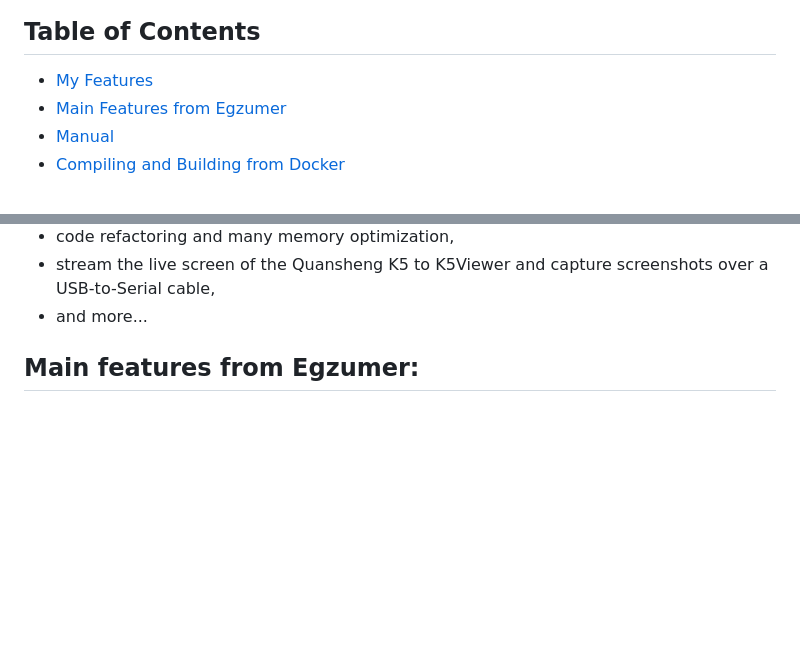
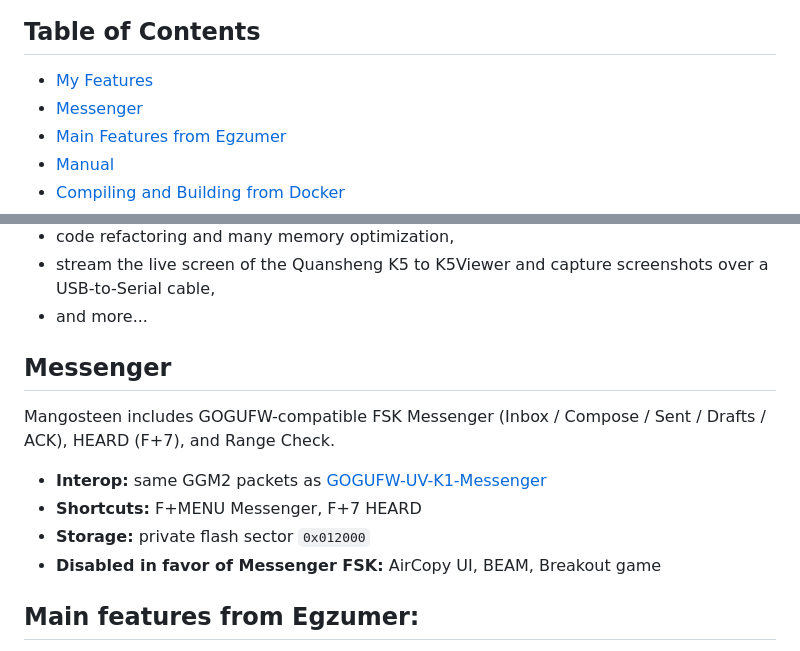
Before and after one commit to EthanYan6/Mangosteen, a Markdown page: README.md, 2 parts joined by grey strips. GitHub-like rendering; blank space fills up the shorter version.

Commit message:
docs: document Messenger feature and shortcuts
Co-authored-by: Cursor <cursoragent@cursor.com>

```diff
--- a/README.md
+++ b/README.md
@@ -47,6 +47,7 @@ Special thanks to Jean-Cyrille F6IWW (3 times), Fabrice 14RC123, David F4BPP, Ol
 ## Table of Contents
 
 * [My Features](#main-features)
+* [Messenger](#messenger)
 * [Main Features from Egzumer](#main-features-from-egzumer)
 * [Manual](#manual)
 * [Compiling and Building from Docker](#compiling-and-Building-from-docker)
@@ -181,6 +182,15 @@ Special thanks to Jean-Cyrille F6IWW (3 times), Fabrice 14RC123, David F4BPP, Ol
 * code refactoring and many memory optimization,
 * stream the live screen of the Quansheng K5 to K5Viewer and capture screenshots over a USB-to-Serial cable,
 * and more...
+
+## Messenger
+
+Mangosteen includes GOGUFW-compatible FSK Messenger (Inbox / Compose / Sent / Drafts / ACK), HEARD (F+7), and Range Check.
+
+* **Interop:** same GGM2 packets as [GOGUFW-UV-K1-Messenger](https://github.com/Gogu-Qs/GOGUFW-UV-K1-Messenger)
+* **Shortcuts:** F+MENU Messenger, F+7 HEARD
+* **Storage:** private flash sector `0x012000`
+* **Disabled in favor of Messenger FSK:** AirCopy UI, BEAM, Breakout game
 
 ## Main features from Egzumer:
 * many of OneOfEleven mods:
```
